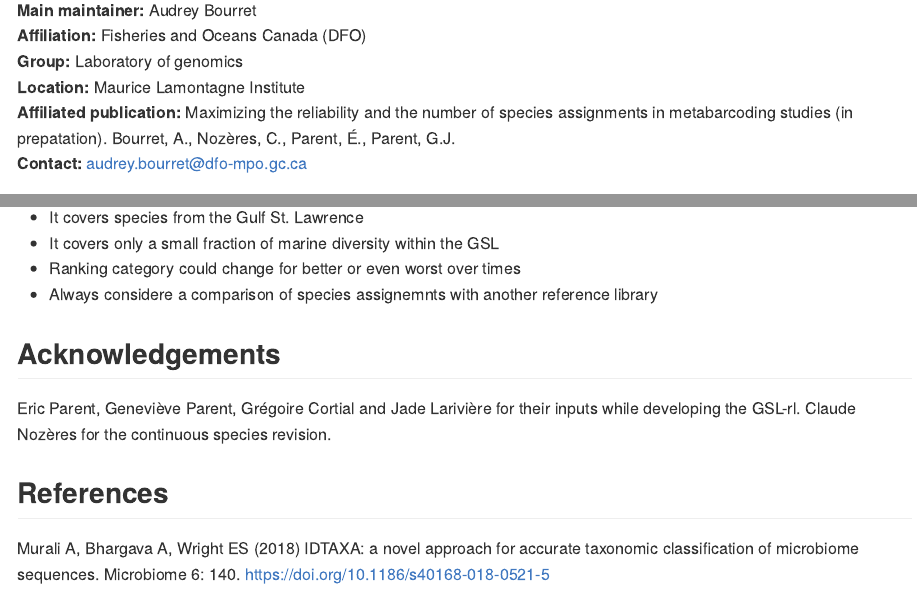
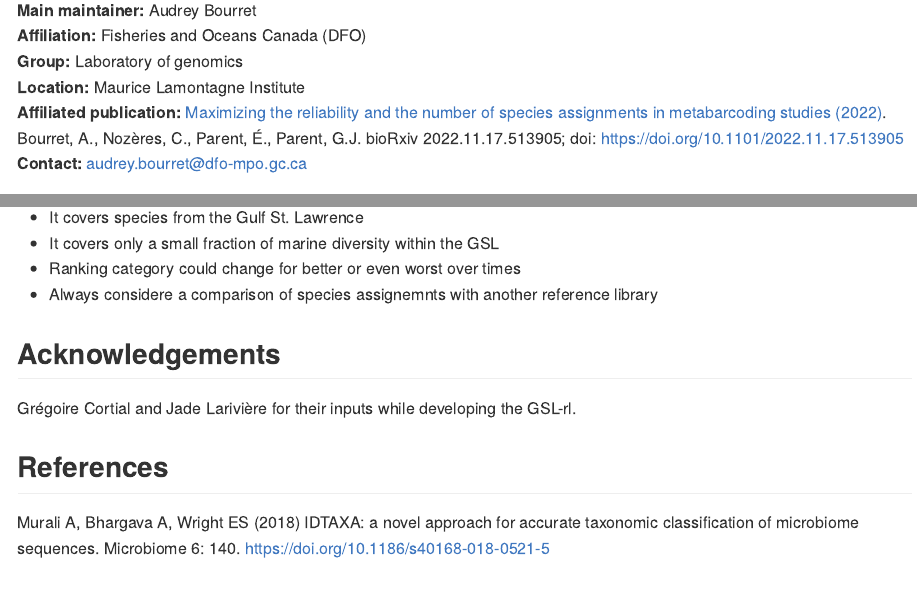
Before and after one commit to GenomicsMLI-DFO/MLI_GSL-rl, an R Markdown document (README.Rmd): the page in a window 1100 px wide, from 220 px down, and a second part further down, joined at a grey line. The pictures show the output file README.md that the author committed with the source, drawn offline in the style of GitHub; long lines of code are wrapped.

Commit message:
Update biorx link

```diff
--- a/README.Rmd
+++ b/README.Rmd
@@ -39,7 +39,7 @@ __Main maintainer:__  Audrey Bourret
 __Affiliation:__  Fisheries and Oceans Canada (DFO)
 __Group:__        Laboratory of genomics
 __Location:__     Maurice Lamontagne Institute
-__Affiliated publication:__  Maximizing the reliability and the number of species assignments in metabarcoding studies (in prepatation). Bourret, A., Nozères, C., Parent, É., Parent, G.J.
+__Affiliated publication:__  [Maximizing the reliability and the number of species assignments in metabarcoding studies (2022)](https://www.biorxiv.org/content/10.1101/2022.11.17.513905v1). Bourret, A., Nozères, C., Parent, É., Parent, G.J. bioRxiv 2022.11.17.513905; doi: https://doi.org/10.1101/2022.11.17.513905
 __Contact:__      audrey.bourret@dfo-mpo.gc.ca
 
 - [Description of GSL-rl](#description-of-gsl-rl)
@@ -226,7 +226,7 @@ Like any other reference library, this one is not perfect. Users should consider
 
 
 ## Acknowledgements
-Eric Parent, Geneviève Parent, Grégoire Cortial and Jade Larivière for their inputs while developing the GSL-rl. Claude Nozères for the continuous species revision.
+Grégoire Cortial and Jade Larivière for their inputs while developing the GSL-rl.
 
 ## References
 
```
Also changed, not shown: README.md, README.Rmd (2 more changed lines), 2 other files.
